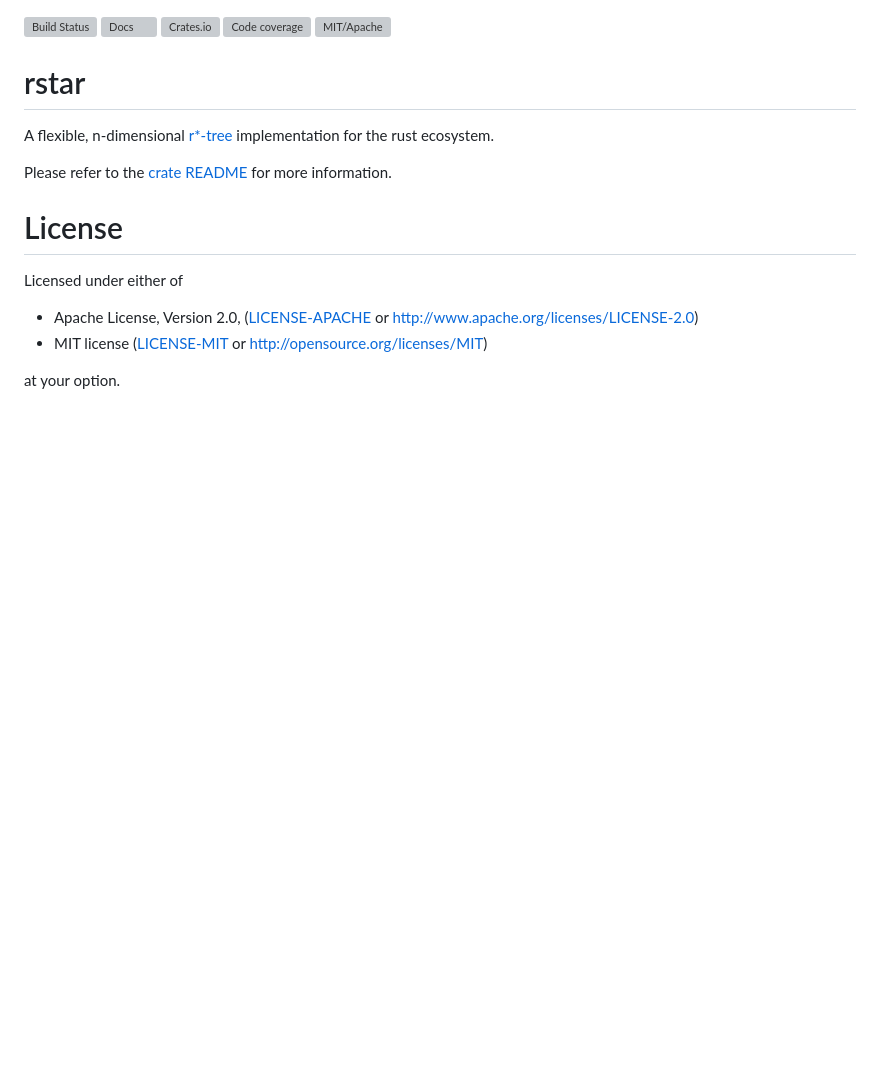
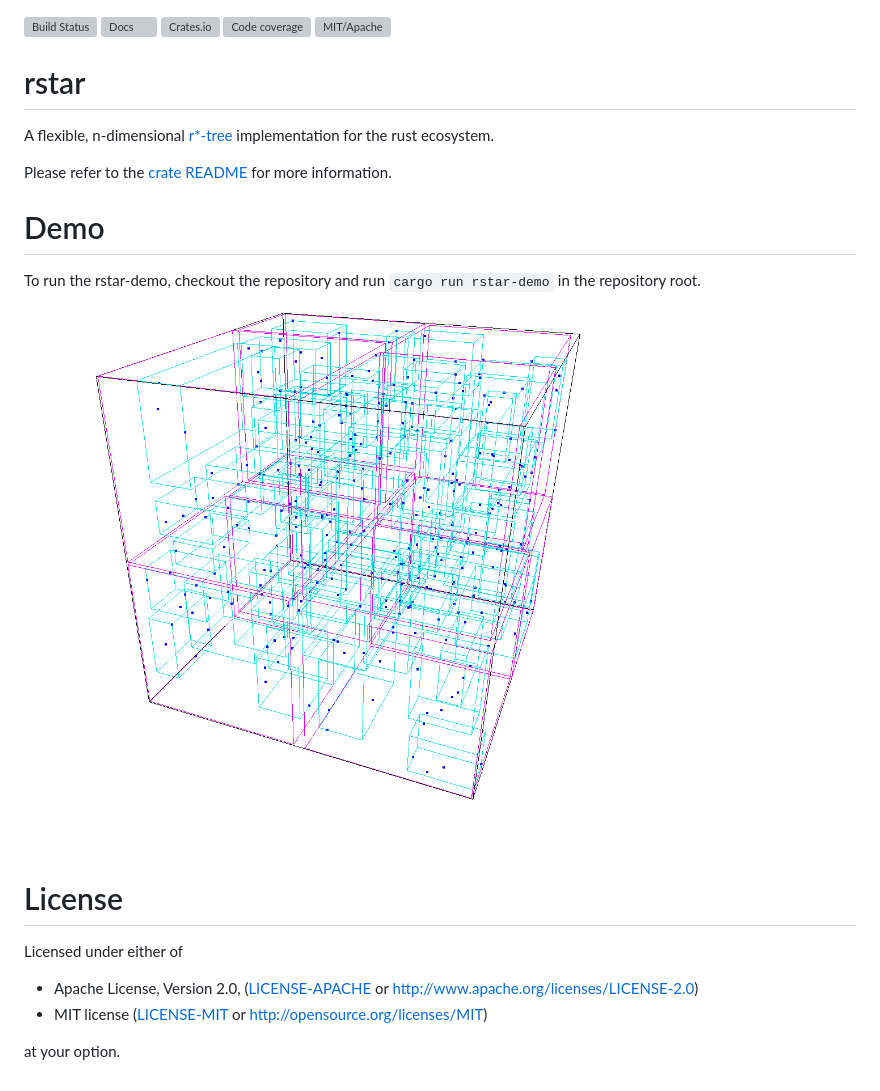
Before and after one commit to georust/rstar, a Markdown page: README.md, the part around the change. Rendered like a GitHub page; pictures changed too: rtree-example.png (added); blank space fills up the shorter version; grey boxes are pictures that could not be loaded.

```diff
--- a/README.md
+++ b/README.md
@@ -10,6 +10,11 @@ A flexible, n-dimensional [r*-tree](https://en.wikipedia.org/wiki/R*_tree) imple
 
 Please refer to the [crate README](rstar/README.md) for more information.
 
+# Demo
+To run the rstar-demo, checkout the repository and run `cargo run rstar-demo` in the
+repository root.
+![Demo Image](rtree-example.png)
+
 # License
 
 Licensed under either of
```
Also changed, not shown: 5 other files.
